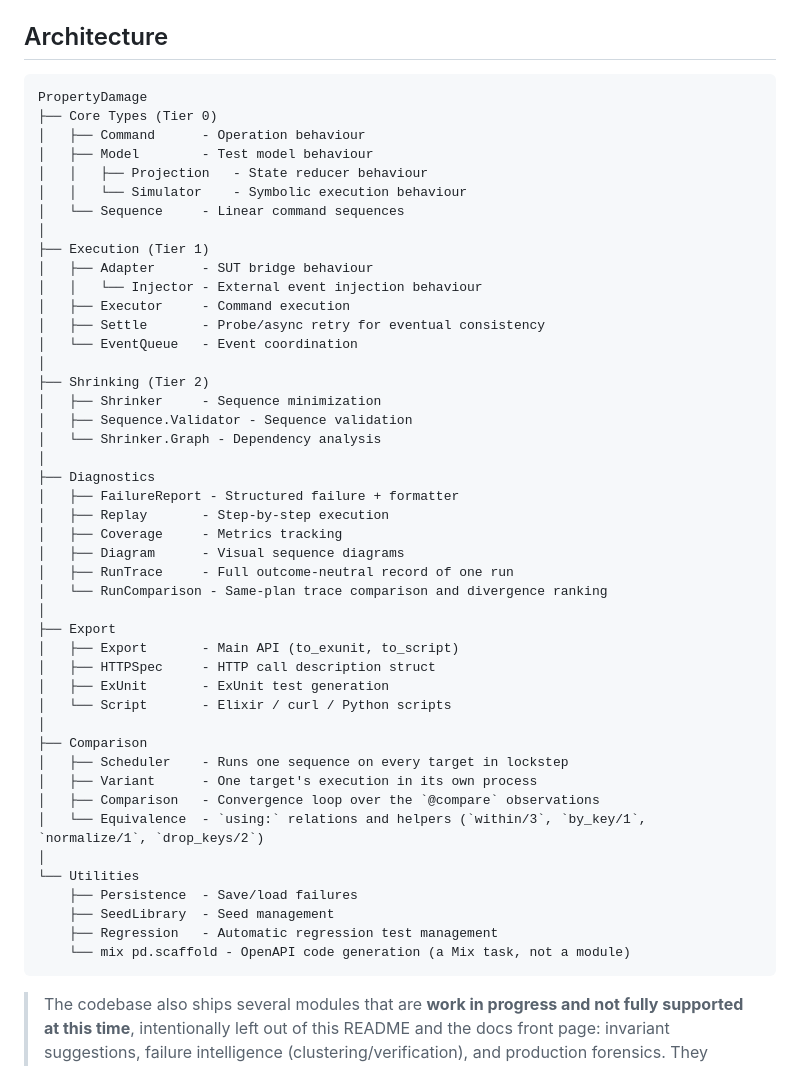
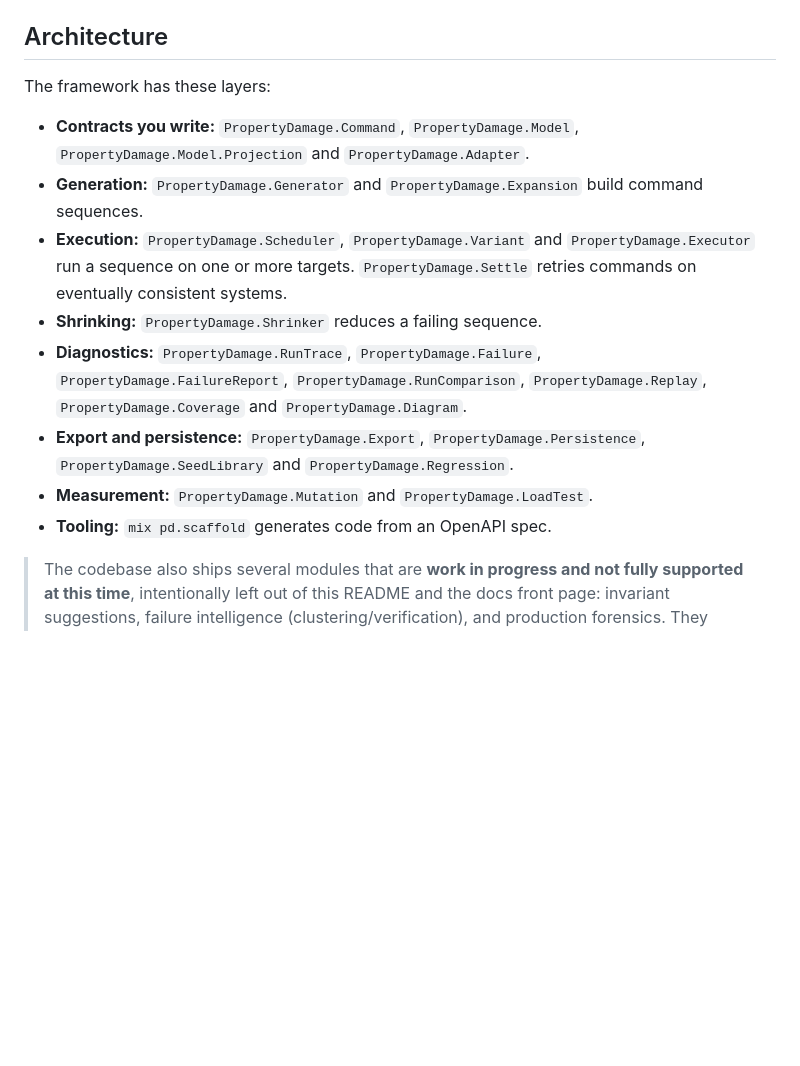
Before and after one commit to property-damage/property_damage, a Markdown page: README.md, the part around the change. Drawn GitHub-style; blank space fills up the shorter version.

Commit message:
docs: drop the old-design wording from the guides and README
The README architecture section described a Tier 0 to 3 layout and a
guide mentioned a removed refs: option. Replace the tree with a layer
list that matches the moduledoc, and drop the stale sentence.

````diff
--- a/README.md
+++ b/README.md
@@ -1456,53 +1456,16 @@ The Hex package ships only `pd-explain` (under `priv/claude/skills`). Every othe
 
 ## Architecture
 
-```
-PropertyDamage
-├── Core Types (Tier 0)
-│   ├── Command      - Operation behaviour
-│   ├── Model        - Test model behaviour
-│   │   ├── Projection   - State reducer behaviour
-│   │   └── Simulator    - Symbolic execution behaviour
-│   └── Sequence     - Linear command sequences
-│
-├── Execution (Tier 1)
-│   ├── Adapter      - SUT bridge behaviour
-│   │   └── Injector - External event injection behaviour
-│   ├── Executor     - Command execution
-│   ├── Settle       - Probe/async retry for eventual consistency
-│   └── EventQueue   - Event coordination
-│
-├── Shrinking (Tier 2)
-│   ├── Shrinker     - Sequence minimization
-│   ├── Sequence.Validator - Sequence validation
-│   └── Shrinker.Graph - Dependency analysis
-│
-├── Diagnostics
-│   ├── FailureReport - Structured failure + formatter
-│   ├── Replay       - Step-by-step execution
-│   ├── Coverage     - Metrics tracking
-│   ├── Diagram      - Visual sequence diagrams
-│   ├── RunTrace     - Full outcome-neutral record of one run
-│   └── RunComparison - Same-plan trace comparison and divergence ranking
-│
-├── Export
-│   ├── Export       - Main API (to_exunit, to_script)
-│   ├── HTTPSpec     - HTTP call description struct
-│   ├── ExUnit       - ExUnit test generation
-│   └── Script       - Elixir / curl / Python scripts
-│
-├── Comparison
-│   ├── Scheduler    - Runs one sequence on every target in lockstep
-│   ├── Variant      - One target's execution in its own process
-│   ├── Comparison   - Convergence loop over the `@compare` observations
-│   └── Equivalence  - `using:` relations and helpers (`within/3`, `by_key/1`, `normalize/1`, `drop_keys/2`)
-│
-└── Utilities
-    ├── Persistence  - Save/load failures
-    ├── SeedLibrary  - Seed management
-    ├── Regression   - Automatic regression test management
-    └── mix pd.scaffold - OpenAPI code generation (a Mix task, not a module)
-```
+The framework has these layers:
+
+- **Contracts you write:** `PropertyDamage.Command`, `PropertyDamage.Model`, `PropertyDamage.Model.Projection` and `PropertyDamage.Adapter`.
+- **Generation:** `PropertyDamage.Generator` and `PropertyDamage.Expansion` build command sequences.
+- **Execution:** `PropertyDamage.Scheduler`, `PropertyDamage.Variant` and `PropertyDamage.Executor` run a sequence on one or more targets. `PropertyDamage.Settle` retries commands on eventually consistent systems.
+- **Shrinking:** `PropertyDamage.Shrinker` reduces a failing sequence.
+- **Diagnostics:** `PropertyDamage.RunTrace`, `PropertyDamage.Failure`, `PropertyDamage.FailureReport`, `PropertyDamage.RunComparison`, `PropertyDamage.Replay`, `PropertyDamage.Coverage` and `PropertyDamage.Diagram`.
+- **Export and persistence:** `PropertyDamage.Export`, `PropertyDamage.Persistence`, `PropertyDamage.SeedLibrary` and `PropertyDamage.Regression`.
+- **Measurement:** `PropertyDamage.Mutation` and `PropertyDamage.LoadTest`.
+- **Tooling:** `mix pd.scaffold` generates code from an OpenAPI spec.
 
 > The codebase also ships several modules that are **work in progress and not
 > fully supported at this time**, intentionally left out of this README and the
````
Also changed, not shown: guides/static_regression_tests.md (+1 -1 lines).
